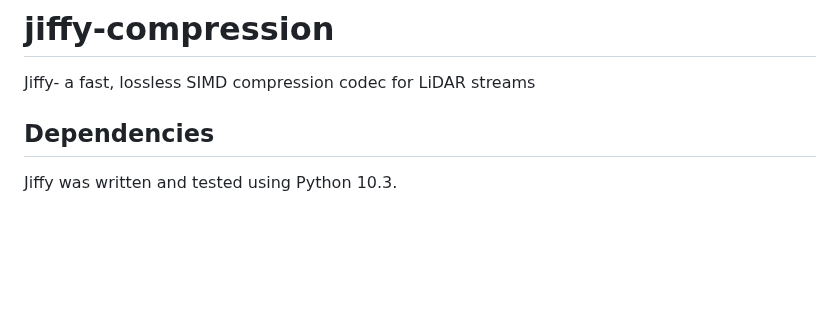
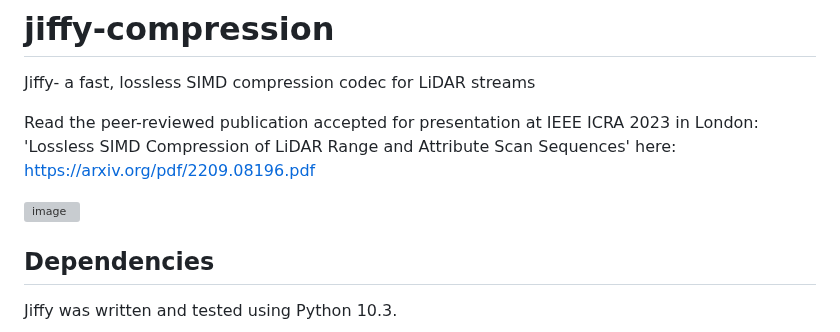
Before and after one commit to jsford64/jiffy-compression, a Markdown page: README.md, the part around one of its changes. Drawn GitHub-style; blank space fills up the shorter version; grey boxes are pictures that could not be loaded.

```diff
--- a/README.md
+++ b/README.md
@@ -1,5 +3,11 @@
 # jiffy-compression
 Jiffy- a fast, lossless SIMD compression codec for LiDAR streams
+
+Read the peer-reviewed publication accepted for presentation at IEEE ICRA 2023 in London:
+'Lossless SIMD Compression of LiDAR Range and Attribute Scan Sequences' here:
+https://arxiv.org/pdf/2209.08196.pdf
+
+![image](https://github.com/jsford64/jiffy-compression/assets/9753764/8238d9d0-1acd-49f2-87a0-de2087328322)
 
 ## Dependencies
 
```
Also changed, not shown: other parts of README.md (+2 -0 lines).
